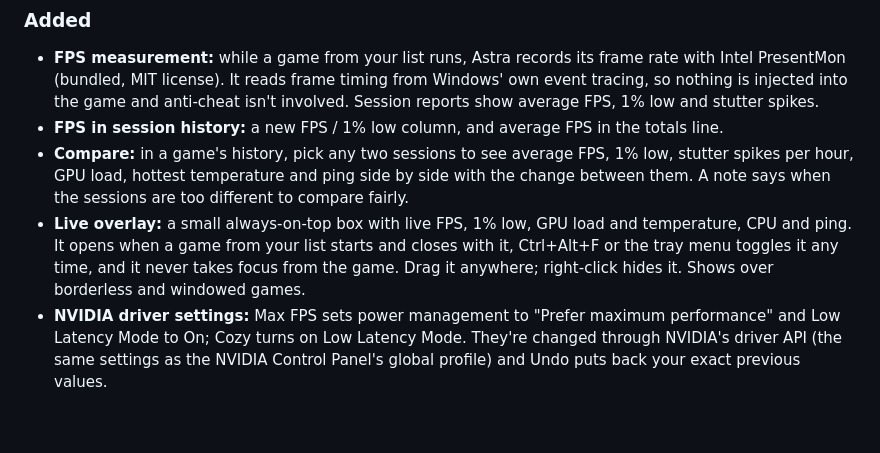
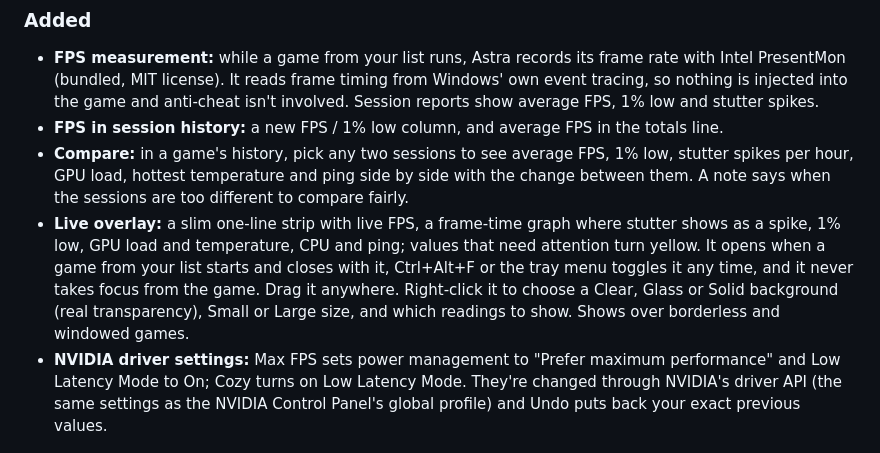
Before and after one commit to theplayerv2/astra-optimizer, a Markdown page: CHANGELOG.md, the part around the change. Drawn GitHub-style; blank space fills up the shorter version.

```diff
--- a/CHANGELOG.md
+++ b/CHANGELOG.md
@@ -14,9 +14,11 @@ When a version is tagged on GitHub (for example `v1.2.0`), its section below bec
 - **Compare:** in a game's history, pick any two sessions to see average FPS, 1% low, stutter spikes per hour, GPU
   load, hottest temperature and ping side by side with the change between them. A note says when the sessions are
   too different to compare fairly.
-- **Live overlay:** a small always-on-top box with live FPS, 1% low, GPU load and temperature, CPU and ping. It opens
-  when a game from your list starts and closes with it, Ctrl+Alt+F or the tray menu toggles it any time, and it never
-  takes focus from the game. Drag it anywhere; right-click hides it. Shows over borderless and windowed games.
+- **Live overlay:** a slim one-line strip with live FPS, a frame-time graph where stutter shows as a spike, 1% low,
+  GPU load and temperature, CPU and ping; values that need attention turn yellow. It opens when a game from your list
+  starts and closes with it, Ctrl+Alt+F or the tray menu toggles it any time, and it never takes focus from the game.
+  Drag it anywhere. Right-click it to choose a Clear, Glass or Solid background (real transparency), Small or Large
+  size, and which readings to show. Shows over borderless and windowed games.
 - **NVIDIA driver settings:** Max FPS sets power management to "Prefer maximum performance" and Low Latency Mode to
   On; Cozy turns on Low Latency Mode. They're changed through NVIDIA's driver API (the same settings as the NVIDIA
   Control Panel's global profile) and Undo puts back your exact previous values.
```
Also changed, not shown: README.md (+1 -1 lines), docs/screenshots/compare.png, docs/screenshots/history.png, docs/screenshots/overlay.png, 1 other file.
